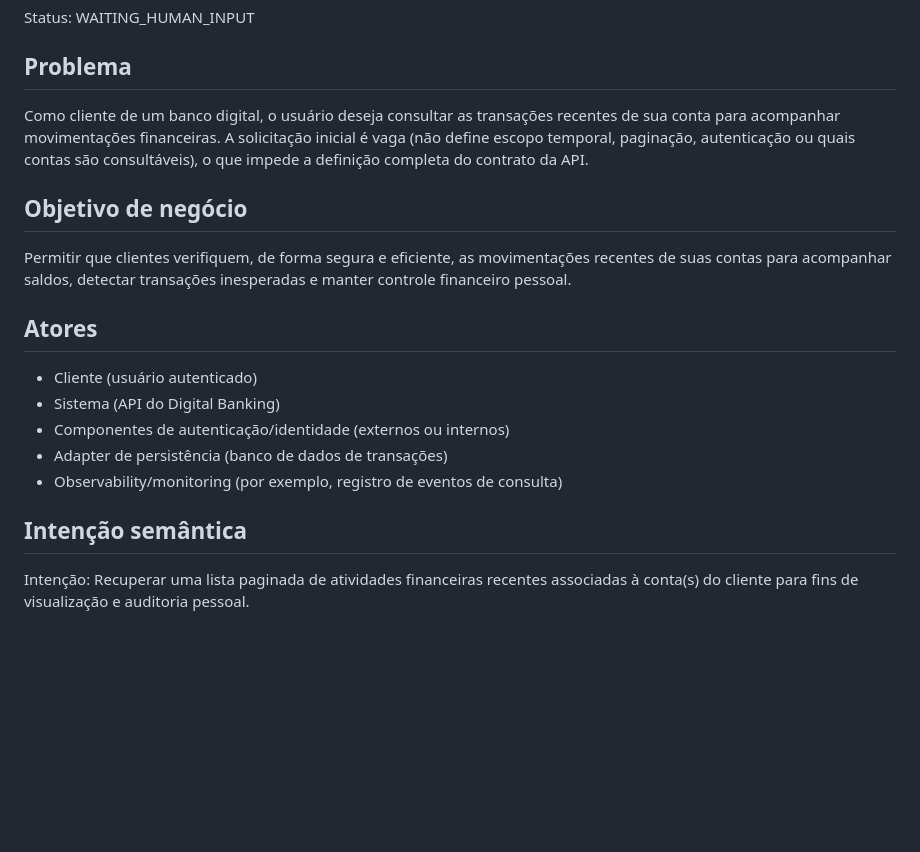
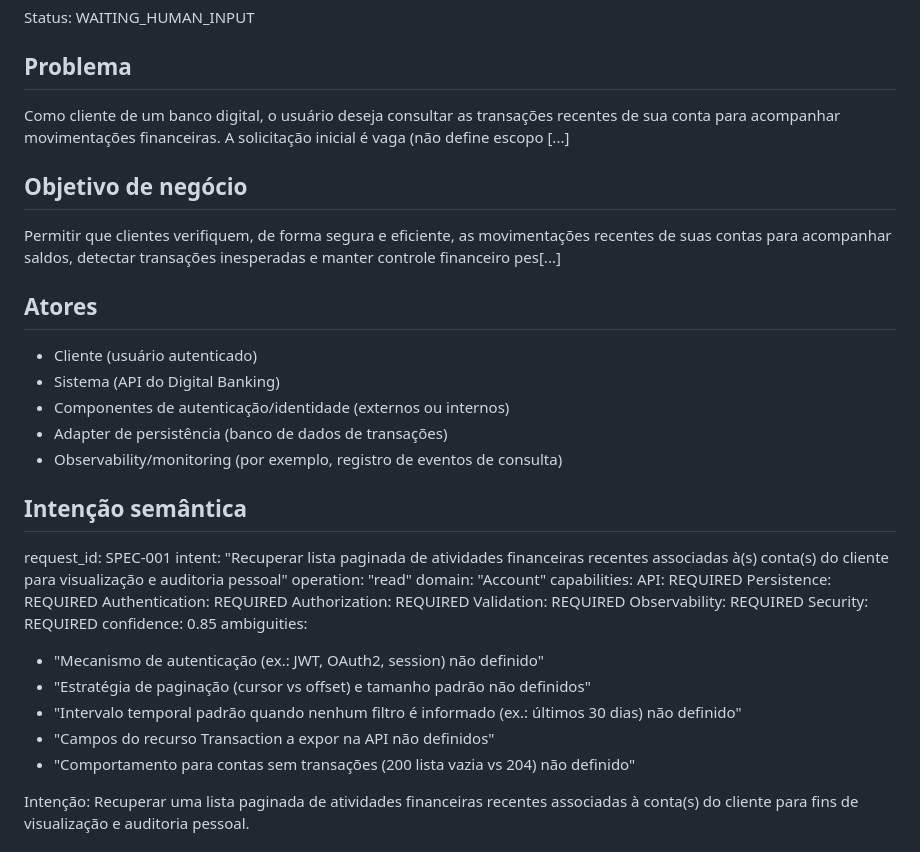
Before and after one commit to sttefanie/agentic-software-engineering-lab, a Markdown page: specs/SPEC-001-consulta-transacoes-recentes.md, the part around the change. Rendered like a GitHub page; blank space fills up the shorter version.

Commit message:
chore(specs): add Semantic Intent Analysis YAML to SPEC-001

```diff
--- a/specs/SPEC-001-consulta-transacoes-recentes.md
+++ b/specs/SPEC-001-consulta-transacoes-recentes.md
@@ -4,11 +4,11 @@ Status: WAITING_HUMAN_INPUT
 
 ## Problema
 
-Como cliente de um banco digital, o usuário deseja consultar as transações recentes de sua conta para acompanhar movimentações financeiras. A solicitação inicial é vaga (não define escopo temporal, paginação, autenticação ou quais contas são consultáveis), o que impede a definição completa do contrato da API.
+Como cliente de um banco digital, o usuário deseja consultar as transações recentes de sua conta para acompanhar movimentações financeiras. A solicitação inicial é vaga (não define escopo [...]
 
 ## Objetivo de negócio
 
-Permitir que clientes verifiquem, de forma segura e eficiente, as movimentações recentes de suas contas para acompanhar saldos, detectar transações inesperadas e manter controle financeiro pessoal.
+Permitir que clientes verifiquem, de forma segura e eficiente, as movimentações recentes de suas contas para acompanhar saldos, detectar transações inesperadas e manter controle financeiro pes[...]
 
 ## Atores
 
@@ -19,6 +19,26 @@ Permitir que clientes verifiquem, de forma segura e eficiente, as movimentaçõe
 - Observability/monitoring (por exemplo, registro de eventos de consulta)
 
 ## Intenção semântica
+
+request_id: SPEC-001
+intent: "Recuperar lista paginada de atividades financeiras recentes associadas à(s) conta(s) do cliente para visualização e auditoria pessoal"
+operation: "read"
+domain: "Account"
+capabilities:
+  API: REQUIRED
+  Persistence: REQUIRED
+  Authentication: REQUIRED
+  Authorization: REQUIRED
+  Validation: REQUIRED
+  Observability: REQUIRED
+  Security: REQUIRED
+confidence: 0.85
+ambiguities:
+  - "Mecanismo de autenticação (ex.: JWT, OAuth2, session) não definido"
+  - "Estratégia de paginação (cursor vs offset) e tamanho padrão não definidos"
+  - "Intervalo temporal padrão quando nenhum filtro é informado (ex.: últimos 30 dias) não definido"
+  - "Campos do recurso Transaction a expor na API não definidos"
+  - "Comportamento para contas sem transações (200 lista vazia vs 204) não definido"
 
 Intenção: Recuperar uma lista paginada de atividades financeiras recentes associadas à conta(s) do cliente para fins de visualização e auditoria pessoal.
 
```
